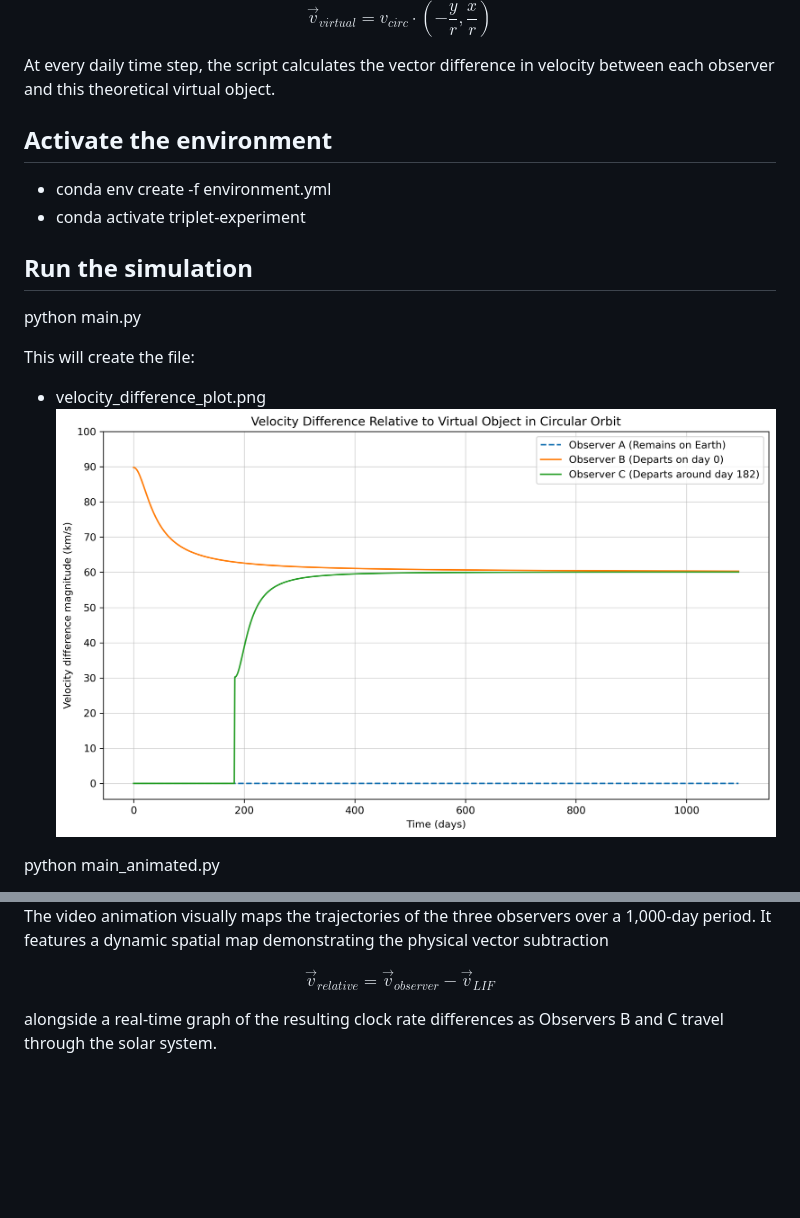
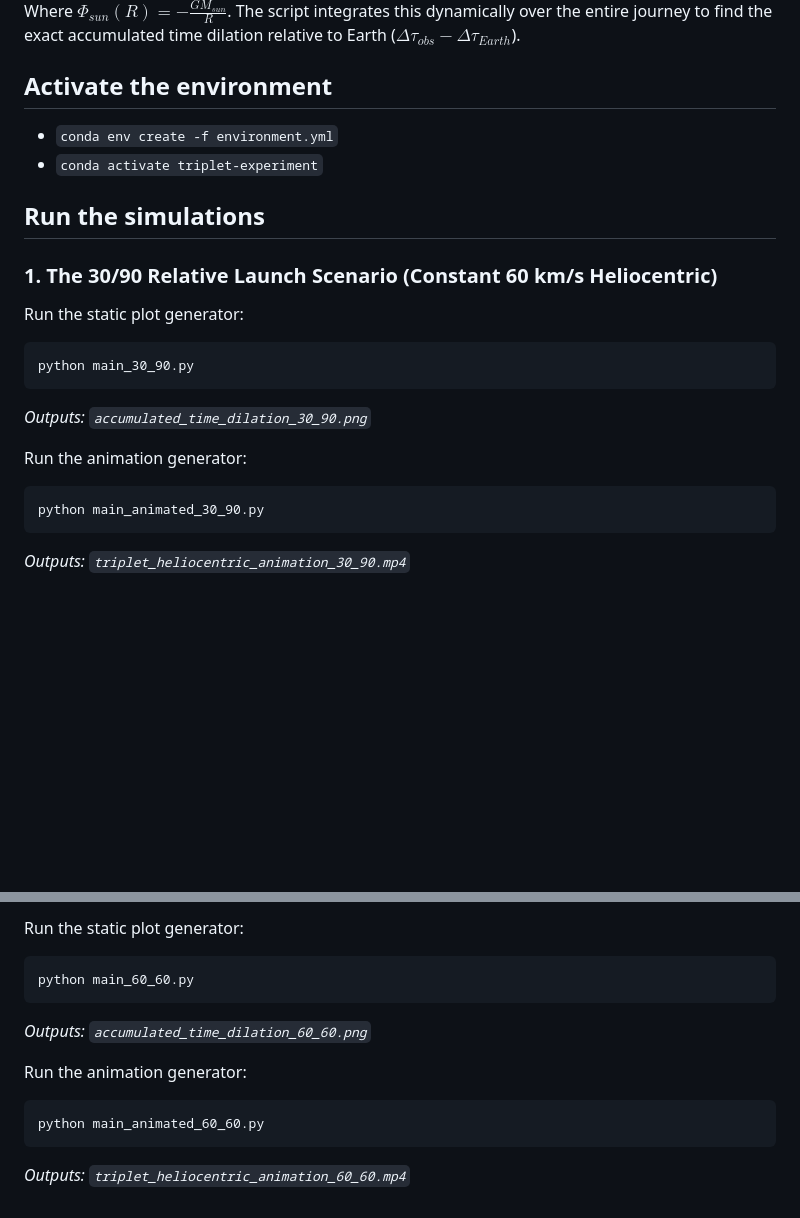
Before and after one commit to BartLeplae/Triplet-Experiment, a Markdown page: README.MD, 2 parts joined by grey strips. GitHub-like rendering; pictures changed too: velocity_difference_plot.png (deleted); blank space fills up the shorter version.

````diff
--- a/README.MD
+++ b/README.MD
@@ -37,20 +51,24 @@ Because the orbit is counter-clockwise, the direction of the velocity vector is
 
-$$\vec{v}_{virtual} = v_{circ} \cdot \left(-\frac{y}{r}, \frac{x}{r}\right)$$
-
-At every daily time step, the script calculates the vector difference in velocity between each observer and this theoretical virtual object.
+Where $\Phi_{sun}(R) = -\frac{G M_{sun}}{R}$. The script integrates this dynamically over the entire journey to find the exact accumulated time dilation relative to Earth ($\Delta\tau_{obs} - \Delta\tau_{Earth}$).
 
 ## Activate the environment
 
-* conda env create -f environment.yml
-* conda activate triplet-experiment
+* `conda env create -f environment.yml`
+* `conda activate triplet-experiment`
 
-## Run the simulation
+## Run the simulations
 
-python main.py
+### 1. The 30/90 Relative Launch Scenario (Constant 60 km/s Heliocentric)
 
-This will create the file:
-* velocity_difference_plot.png
-![Velocity Difference Plot](velocity_difference_plot.png)
+Run the static plot generator:
+```bash
+python main_30_90.py
+```
+*Outputs: `accumulated_time_dilation_30_90.png`*
 
-python main_animated.py
+Run the animation generator:
+```bash
+python main_animated_30_90.py
+```
+*Outputs: `triplet_heliocentric_animation_30_90.mp4`*
 
@@ -62,6 +76,12 @@ This will create the file:
 
-The video animation visually maps the trajectories of the three observers over a 1,000-day period. It features a dynamic spatial map demonstrating the physical vector subtraction
+Run the static plot generator:
+```bash
+python main_60_60.py
+```
+*Outputs: `accumulated_time_dilation_60_60.png`*
 
-$$\vec{v}_{relative} = \vec{v}_{observer} - \vec{v}_{LIF}$$
-
-alongside a real-time graph of the resulting clock rate differences as Observers B and C travel through the solar system.
+Run the animation generator:
+```bash
+python main_animated_60_60.py
+```
+*Outputs: `triplet_heliocentric_animation_60_60.mp4`*
````
Also changed, not shown: other parts of README.MD (+39 -29 lines), triplet_heliocentric_graph_30_90.png (added), triplet_heliocentric_graph_60_60.png (added), 10 other files.
